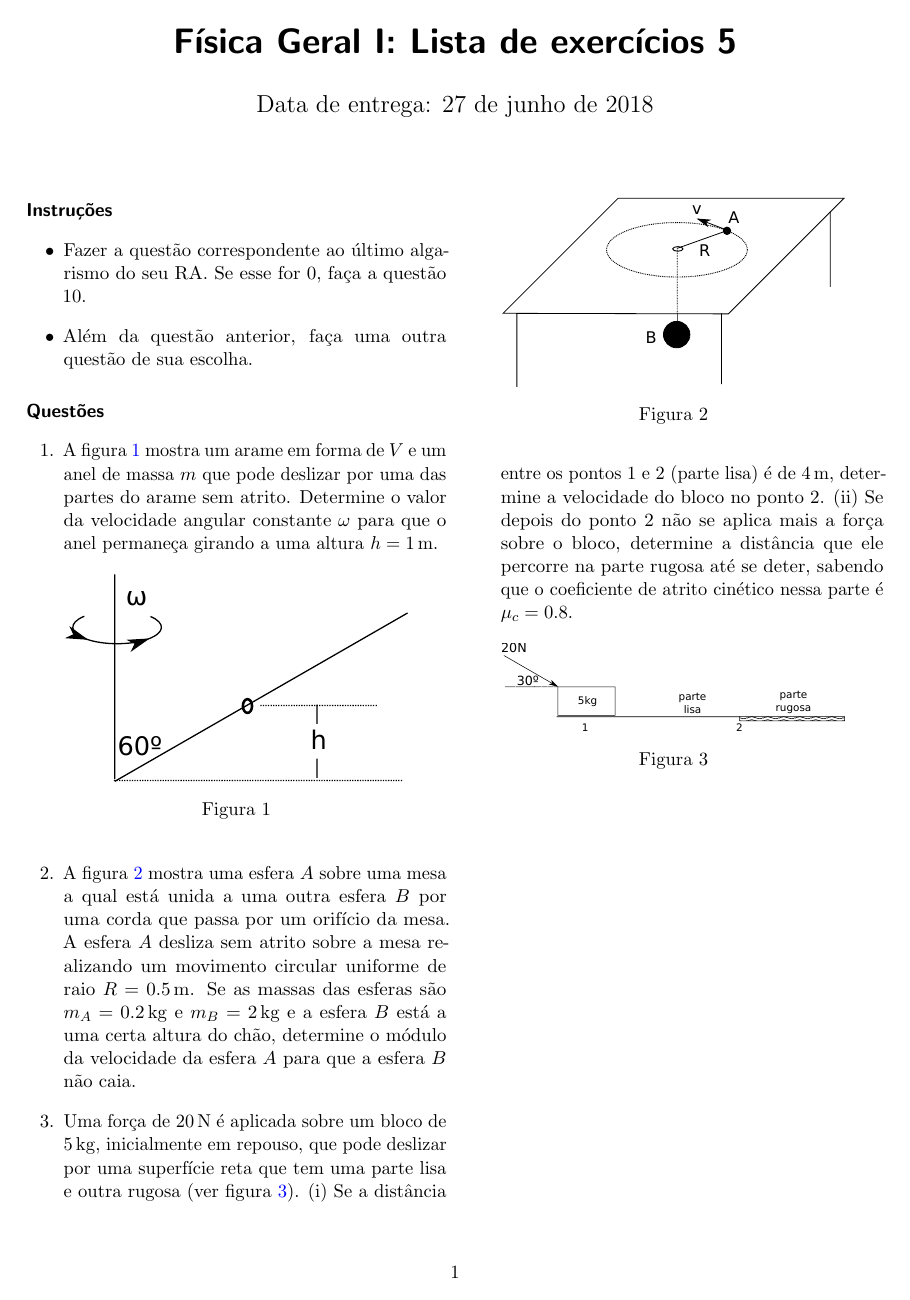
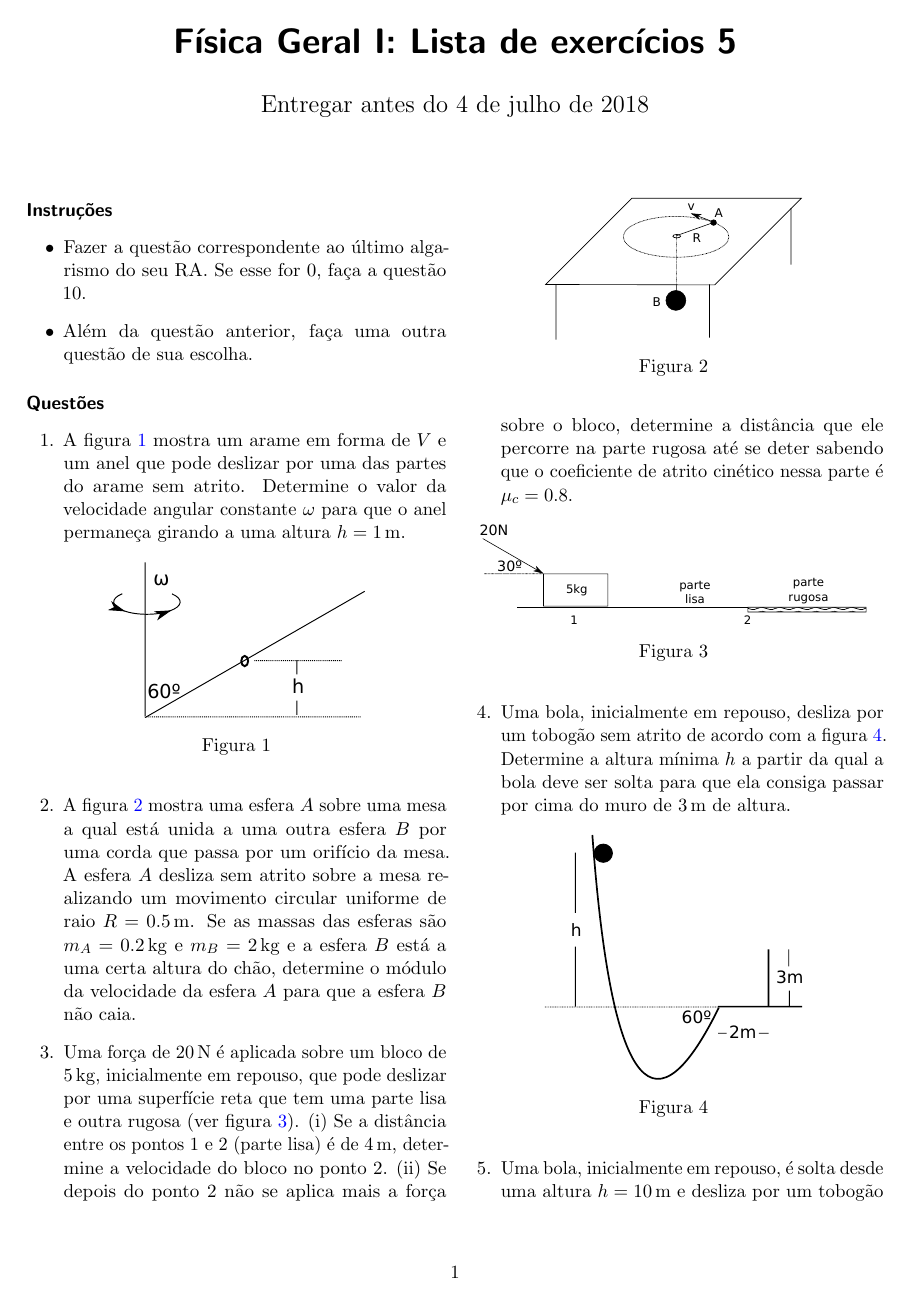
Before and after one commit to maxjaure/UEM-DFI, a LaTeX document (7240-fis-1/2018-1/lista5.tex): the whole page before the commit and page 1 of 2 after it. Compiled offline with pdfLaTeX.

```diff
--- a/7240-fis-1/2018-1/lista5.tex
+++ b/7240-fis-1/2018-1/lista5.tex
@@ -14,7 +14,7 @@
 
 \title{Física Geral I: Lista de exercícios 5}
 
-\author{Data de entrega: 27 de junho de 2018}
+\author{Entregar antes do 4 de julho de 2018}
 
 \date{}
 
@@ -34,12 +34,12 @@
 
 \begin{enumerate}
 \item A figura~\ref{fig:1} mostra um arame em forma de $V$ e um anel
-  de massa $m$ que pode deslizar por uma das partes do arame sem
-  atrito. Determine o valor da velocidade angular constante $\omega$
-  para que o anel permaneça girando a uma altura $h=1\,\un{m}$.
+  que pode deslizar por uma das partes do arame sem atrito. Determine
+  o valor da velocidade angular constante $\omega$ para que o anel
+  permaneça girando a uma altura $h=1\,\un{m}$.
   \begin{figure}[ht]
     \centering
-    \includegraphics[width=0.4\textwidth,keepaspectratio]{lista5-questao1.pdf}
+    \includegraphics[width=0.3\textwidth,keepaspectratio]{lista5-questao1.pdf}
     \caption{}
     \label{fig:1}
   \end{figure}
@@ -64,12 +64,23 @@
   (parte lisa) é de $4\,\un{m}$, determine a velocidade do bloco no
   ponto $2$. (ii)~Se depois do ponto $2$ não se aplica mais a força
   sobre o bloco, determine a distância que ele percorre na parte
-  rugosa até se deter, sabendo que o coeficiente de atrito cinético
+  rugosa até se deter sabendo que o coeficiente de atrito cinético
   nessa parte é $\mu_c=0.8$.
   \begin{figure}[ht]
     \centering
-    \includegraphics[width=0.4\textwidth,keepaspectratio]{lista5-questao3.pdf}
+    \includegraphics[width=0.45\textwidth,keepaspectratio]{lista5-questao3.pdf}
     \caption{}
     \label{fig:3}
   \end{figure}
-\end{enumerate}
+\item Uma bola, inicialmente em repouso, desliza por um tobogão sem
+  atrito de acordo com a figura~\ref{fig:4}. Determine a altura mínima
+  $h$ a partir da qual a bola deve ser solta para que ela consiga
+  passar por cima do muro de $3\,\un m$ de altura.
+  \begin{figure}[ht]
+    \centering
+    \includegraphics[width=0.3\textwidth,keepaspectratio]{lista5-questao4.pdf}
+    \caption{}
+    \label{fig:4}
+  \end{figure}
+\item Uma bola, inicialmente em repouso, é solta desde uma altura
+  $h=10\,\un{m}$ e desliza por um tobogão de superfície rugosa de
@@ -75,0 +91 @@
+\item Na figura~\ref{fig:5}, um bloco vai subir uma colina cujo ponto
```
Also changed, not shown: 7240-fis-1/2018-1/lista5-questao3.pdf, 7240-fis-1/2018-1/lista5-questao3.svg, 7240-fis-1/2018-1/lista5-questao4.pdf (added), 7240-fis-1/2018-1/lista5-questao4.svg (added), 7240-fis-1/2018-1/lista5-questao5.pdf (added), 7240-fis-1/2018-1/lista5-questao5.svg (added), 7240-fis-1/2018-1/lista5-questao6.pdf (added), 7240-fis-1/2018-1/lista5-questao6.svg (added), 7240-fis-1/2018-1/lista5.tex (26 more changed lines).
